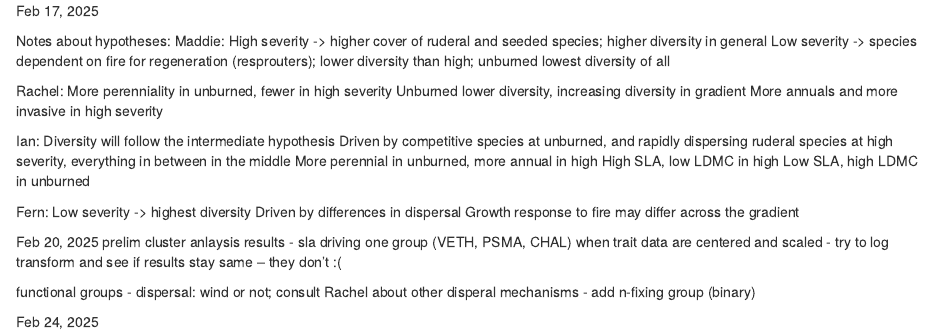
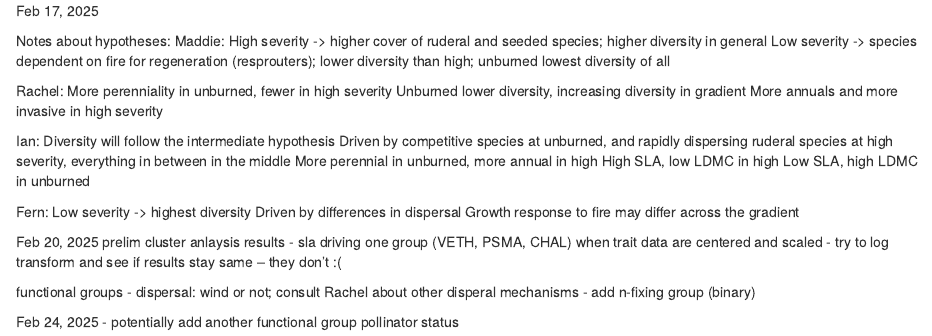
Before and after one commit to ianwinick/FunEco_CommEcologyPaper, an R Markdown document (meeting-notes/meeting-notes-log.Rmd): the page in a window 1100 px wide, from its top. Rendered offline with R 4.5, knitr and Pandoc, with nearby package versions.

Commit message:
Update meeting-notes-log.Rmd

```diff
--- a/meeting-notes/meeting-notes-log.Rmd
+++ b/meeting-notes/meeting-notes-log.Rmd
@@ -32,3 +32,5 @@ functional groups
 - add n-fixing group (binary)
 
 Feb 24, 2025
+- potentially add another functional group
+  pollinator status
```
